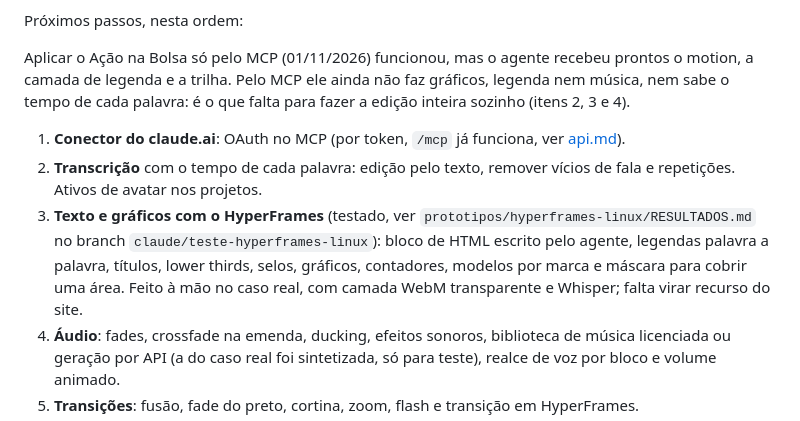
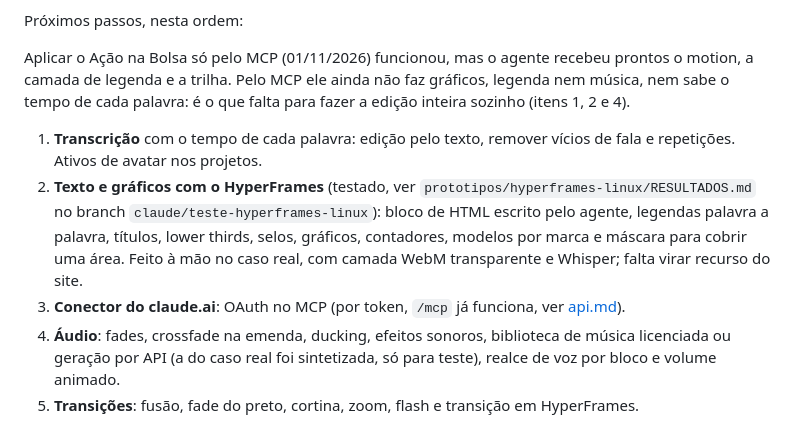
Before and after one commit to gilveloso1/meu.avatar, a Markdown page: docs/backlog.md, the part around the change. GitHub-like rendering.

Commit message:
docs: transcrição e HyperFrames antes do OAuth
Co-Authored-By: Claude Opus 5.5 <noreply@anthropic.com>

```diff
--- a/docs/backlog.md
+++ b/docs/backlog.md
@@ -33,16 +33,16 @@ Próximos passos, nesta ordem:
 
 Aplicar o Ação na Bolsa só pelo MCP (01/11/2026) funcionou, mas o agente recebeu prontos o motion,
 a camada de legenda e a trilha. Pelo MCP ele ainda não faz gráficos, legenda nem música, nem sabe
-o tempo de cada palavra: é o que falta para fazer a edição inteira sozinho (itens 2, 3 e 4).
+o tempo de cada palavra: é o que falta para fazer a edição inteira sozinho (itens 1, 2 e 4).
 
-1. **Conector do claude.ai**: OAuth no MCP (por token, `/mcp` já funciona, ver [api.md](api.md)).
-2. **Transcrição** com o tempo de cada palavra: edição pelo texto, remover vícios de fala e
+1. **Transcrição** com o tempo de cada palavra: edição pelo texto, remover vícios de fala e
    repetições. Ativos de avatar nos projetos.
-3. **Texto e gráficos com o HyperFrames** (testado, ver
+2. **Texto e gráficos com o HyperFrames** (testado, ver
    `prototipos/hyperframes-linux/RESULTADOS.md` no branch `claude/teste-hyperframes-linux`):
    bloco de HTML escrito pelo agente, legendas palavra a palavra, títulos, lower thirds,
    selos, gráficos, contadores, modelos por marca e máscara para cobrir uma área. Feito à
    mão no caso real, com camada WebM transparente e Whisper; falta virar recurso do site.
+3. **Conector do claude.ai**: OAuth no MCP (por token, `/mcp` já funciona, ver [api.md](api.md)).
 4. **Áudio**: fades, crossfade na emenda, ducking, efeitos sonoros, biblioteca de música
    licenciada ou geração por API (a do caso real foi sintetizada, só para teste),
    realce de voz por bloco e volume animado.
```
